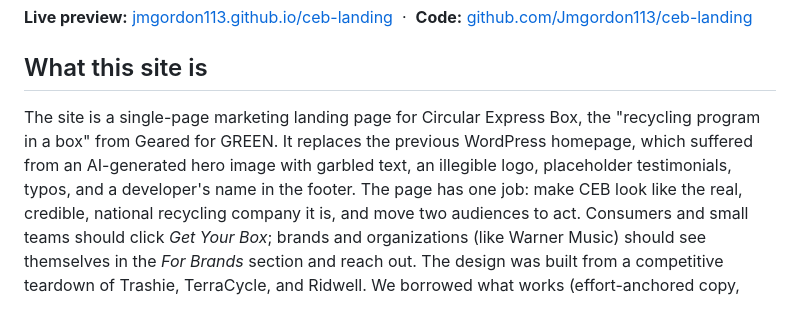
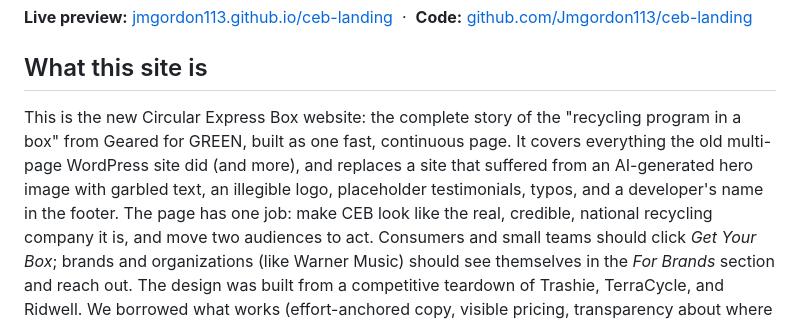
Before and after one commit to Jmgordon113/ceb-landing, a Markdown page: OVERVIEW.md, the part around the change. Rendered like a GitHub page.

Commit message:
Terminology: it is the CEB website, not a landing page

```diff
--- a/OVERVIEW.md
+++ b/OVERVIEW.md
@@ -6,7 +6,7 @@
 
 ## What this site is
 
-The site is a single-page marketing landing page for Circular Express Box, the "recycling program in a box" from Geared for GREEN. It replaces the previous WordPress homepage, which suffered from an AI-generated hero image with garbled text, an illegible logo, placeholder testimonials, typos, and a developer's name in the footer.
+This is the new Circular Express Box website: the complete story of the "recycling program in a box" from Geared for GREEN, built as one fast, continuous page. It covers everything the old multi-page WordPress site did (and more), and replaces a site that suffered from an AI-generated hero image with garbled text, an illegible logo, placeholder testimonials, typos, and a developer's name in the footer.
 The page has one job: make CEB look like the real, credible, national recycling company it is, and move two audiences to act. Consumers and small teams should click *Get Your Box*; brands and organizations (like Warner Music) should see themselves in the *For Brands* section and reach out.
 The design was built from a competitive teardown of Trashie, TerraCycle, and Ridwell. We borrowed what works (effort-anchored copy, visible pricing, transparency about where materials go, real photography) and avoided what hurts them (audience overload, hidden prices, template aesthetics, overpromised rewards).
 
```
Also changed, not shown: SPEC.md (+2 -2 lines).
